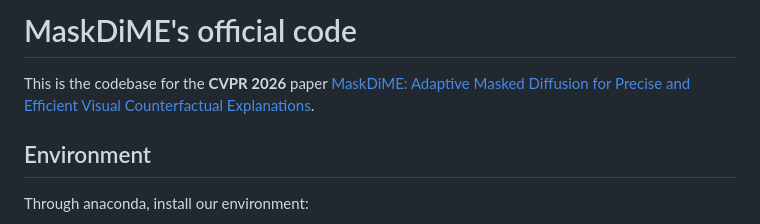
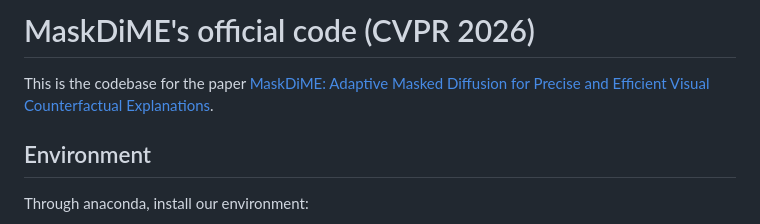
Before and after one commit to clguo/MaskDiME, a Markdown page: README.md, the part around the change. Drawn GitHub-style.

```diff
--- a/README.md
+++ b/README.md
@@ -1,6 +1,6 @@
-# MaskDiME's official code
+# MaskDiME's official code (CVPR 2026)
 
-This is the codebase for the **CVPR 2026**  paper [MaskDiME: Adaptive Masked Diffusion for Precise and Efficient Visual Counterfactual Explanations]([https://arxiv.org/abs/2203.15636](https://arxiv.org/abs/2602.18792)).
+This is the codebase for the paper [MaskDiME: Adaptive Masked Diffusion for Precise and Efficient Visual Counterfactual Explanations]([https://arxiv.org/abs/2203.15636](https://arxiv.org/abs/2602.18792)).
 
 ## Environment
 
```
